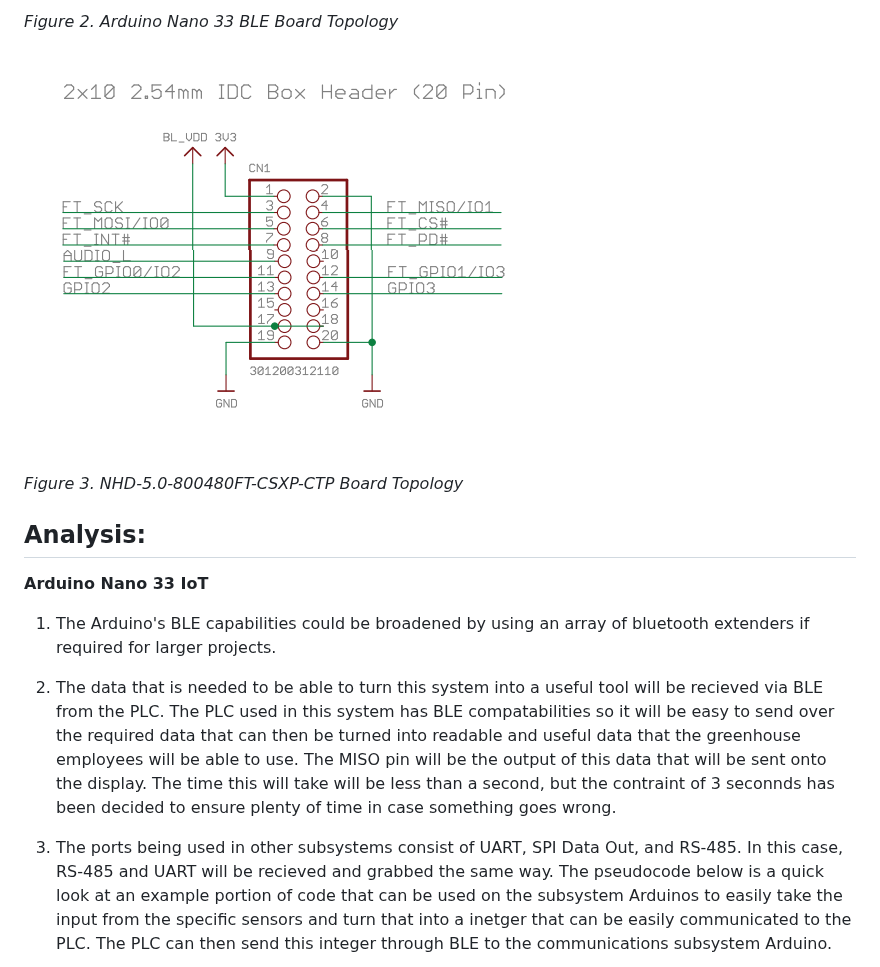
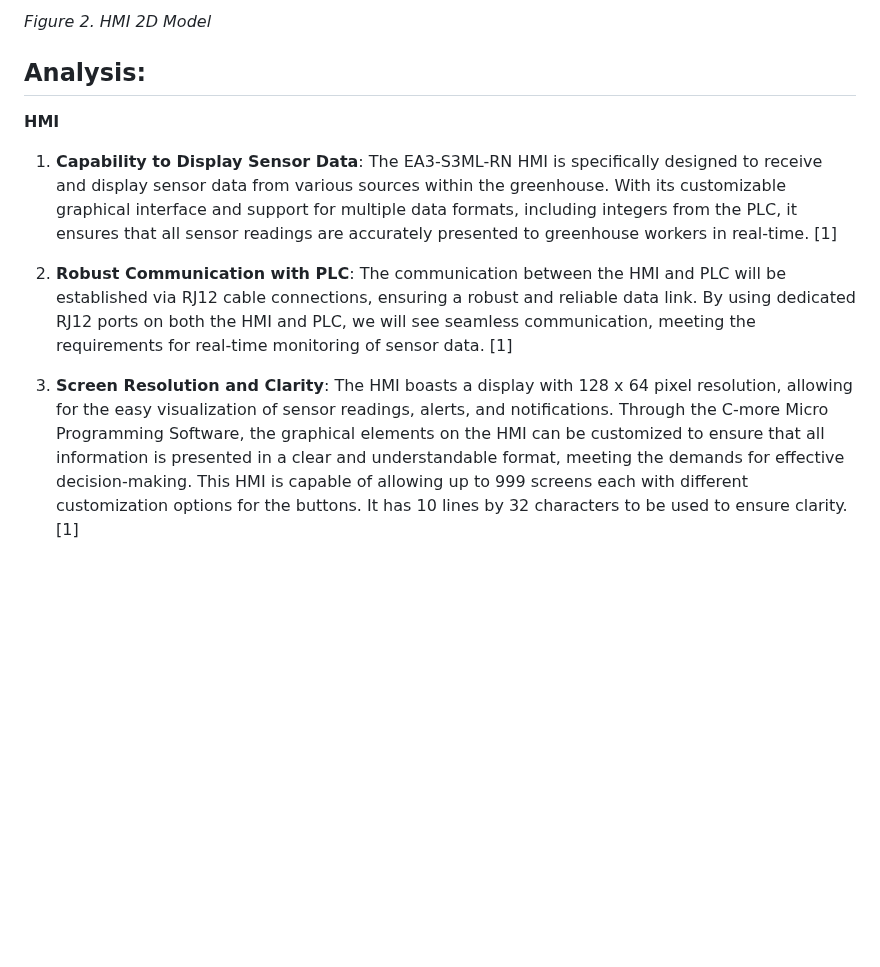
Before and after one commit to RealityHertz/Greenhouse-Project, a Markdown page: Documentation/Signoffs/Team2-Signoff-DisplaySubsystem.md, the part around one of its changes. Drawn GitHub-style; blank space fills up the shorter version.

```diff
--- a/Documentation/Signoffs/Team2-Signoff-DisplaySubsystem.md
+++ b/Documentation/Signoffs/Team2-Signoff-DisplaySubsystem.md
@@ -26,16 +23,12 @@
 
-*Figure 2. Arduino Nano 33 BLE Board Topology*
-
-![NHD-5.0-800480FT-CSXP-CTP](https://github.com/RealityHertz/Greenhouse-Project/blob/main/Documentation/Images/Display%20Chip%20Schematic%20.png)
-
-*Figure 3. NHD-5.0-800480FT-CSXP-CTP Board Topology*
+*Figure 2. HMI 2D Model*
 
 ## **Analysis:**
 
-**Arduino Nano 33 IoT**
-  1. The Arduino's BLE capabilities could be broadened by using an array of bluetooth extenders if required for larger projects.
+**HMI**
+1. **Capability to Display Sensor Data**: The EA3-S3ML-RN HMI is specifically designed to receive and display sensor data from various sources within the greenhouse. With its customizable graphical interface and support for multiple data formats, including integers from the PLC, it ensures that all sensor readings are accurately presented to greenhouse workers in real-time. [1]
 
-  2. The data that is needed to be able to turn this system into a useful tool will be recieved via BLE from the PLC. The PLC used in this system has BLE compatabilities so it will be easy to send over the required data that can then be turned into readable and useful data that the greenhouse employees will be able to use. The MISO pin will be the output of this data that will be sent onto the display. The time this will take will be less than a second, but the contraint of 3 seconnds has been decided to ensure plenty of time in case something goes wrong.
+2. **Robust Communication with PLC**: The communication between the HMI and PLC will be established via RJ12 cable connections, ensuring a robust and reliable data link. By using dedicated RJ12 ports on both the HMI and PLC, we will see seamless communication, meeting the requirements for real-time monitoring of sensor data. [1]
 
-  3. The ports being used in other subsystems consist of UART, SPI Data Out, and RS-485. In this case, RS-485 and UART will be recieved and grabbed the same way. The pseudocode below is a quick look at an example portion of code that can be used on the subsystem Arduinos to easily take the input from the specific sensors and turn that into a inetger that can be easily communicated to the PLC. The PLC can then send this integer through BLE to the communications subsystem Arduino.
+3. **Screen Resolution and Clarity**: The HMI boasts a display with 128 x 64 pixel resolution, allowing for the easy visualization of sensor readings, alerts, and notifications. Through the C-more Micro Programming Software, the graphical elements on the HMI can be customized to ensure that all information is presented in a clear and understandable format, meeting the demands for effective decision-making. This HMI is capable of allowing up to 999 screens each with different customization options for the buttons. It has 10 lines by 32 characters to be used to ensure clarity. [1]
 
```
Also changed, not shown: other parts of Documentation/Signoffs/Team2-Signoff-DisplaySubsystem.md (+14 -53 lines).
